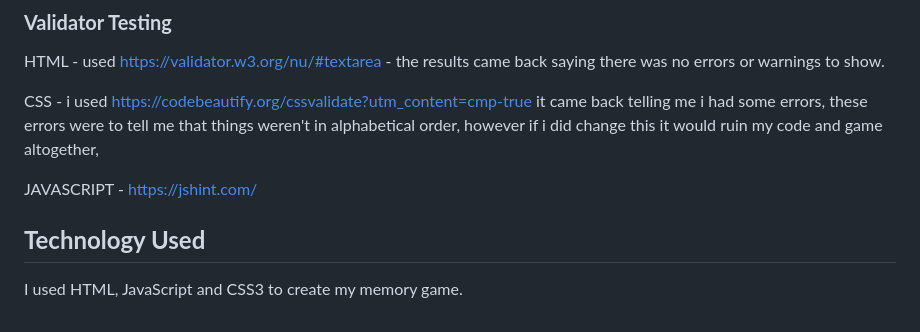
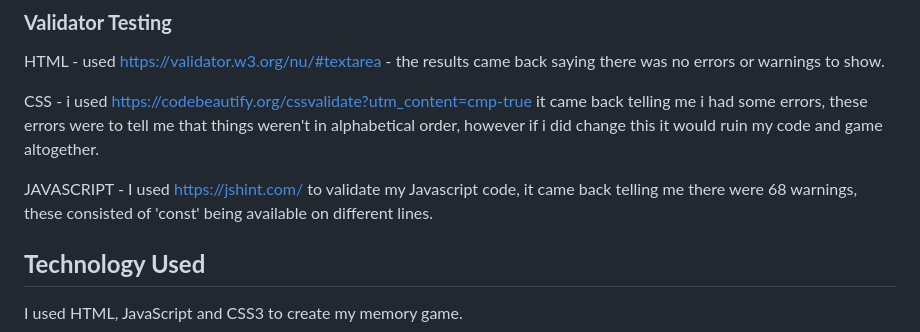
Before and after one commit to Izzo2le/Memorygame, a Markdown page: README.md, the part around the change. Drawn GitHub-style.

Commit message:
javascript update

```diff
--- a/README.md
+++ b/README.md
@@ -103,9 +103,9 @@ Once you have selected the main branch, the page will automatically refresh and
 
 HTML - used https://validator.w3.org/nu/#textarea - the results came back saying there was no errors or warnings to show.
 
-CSS - i used https://codebeautify.org/cssvalidate?utm_content=cmp-true it came back telling me i had some errors, these errors were to tell me that things weren't in alphabetical order, however if i did change this it would ruin my code and game altogether,
+CSS - i used https://codebeautify.org/cssvalidate?utm_content=cmp-true it came back telling me i had some errors, these errors were to tell me that things weren't in alphabetical order, however if i did change this it would ruin my code and game altogether.
 
-JAVASCRIPT - https://jshint.com/
+JAVASCRIPT - I used https://jshint.com/ to validate my Javascript code, it came back telling me there were  68 warnings, these consisted of 'const' being available on different lines.
 
 ## **Technology Used**
 
```
